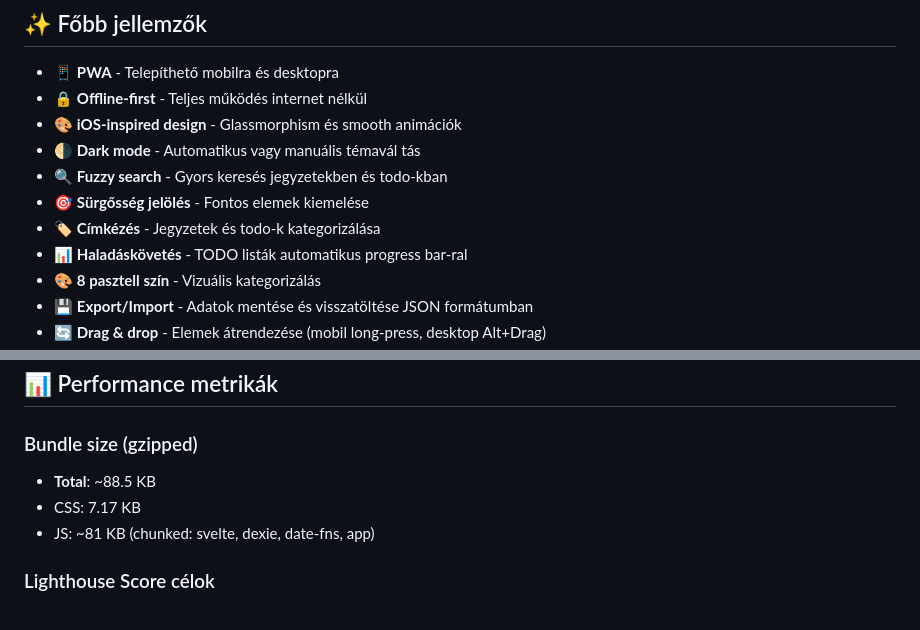
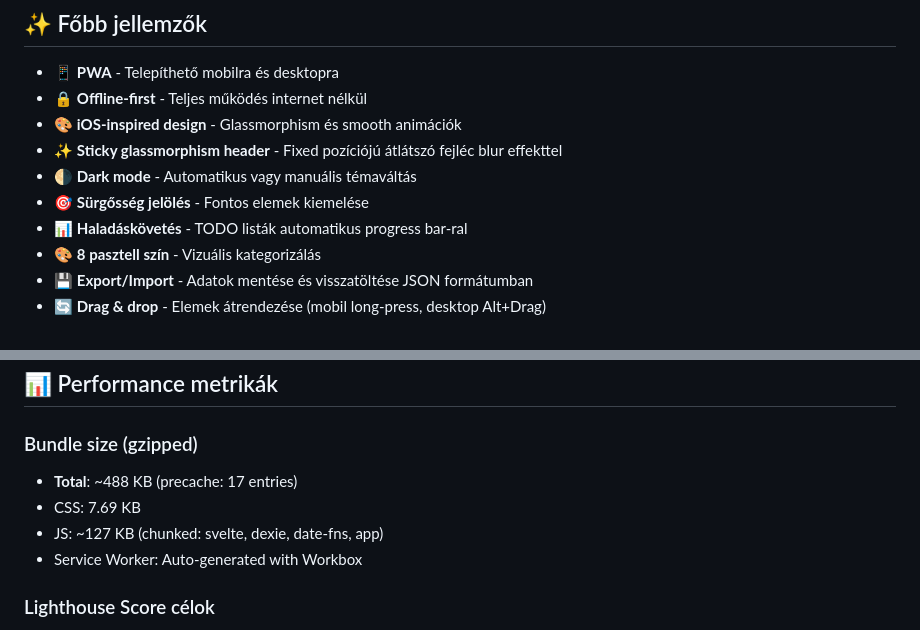
Before and after one commit to tornadolaci/notizz, a Markdown page: README.md, 2 parts joined by grey strips. Rendered like a GitHub page.

Commit message:
docs: README frissítése sticky glassmorphism header funkcióval
- Sticky glassmorphism header hozzáadása a főbb jellemzőkhöz
- Bundle size metrikák frissítése (488 KB total)
- Performance adatok pontosítása
- Fuzzy search és címkézés eltávolítása (nem implementált funkciók)

🤖 Generated with [Claude Code](https://claude.com/claude-code)

Co-Authored-By: Claude <noreply@anthropic.com>

```diff
--- a/README.md
+++ b/README.md
@@ -9,11 +9,9 @@ Modern jegyzet és TODO lista kezelő Progressive Web App (PWA) iOS-inspired des
 - 📱 **PWA** - Telepíthető mobilra és desktopra
 - 🔒 **Offline-first** - Teljes működés internet nélkül
 - 🎨 **iOS-inspired design** - Glassmorphism és smooth animációk
-- 🌗 **Dark mode** - Automatikus vagy manuális témavál
-tás
-- 🔍 **Fuzzy search** - Gyors keresés jegyzetekben és todo-kban
+- ✨ **Sticky glassmorphism header** - Fixed pozíciójú átlátszó fejléc blur effekttel
+- 🌗 **Dark mode** - Automatikus vagy manuális témaváltás
 - 🎯 **Sürgősség jelölés** - Fontos elemek kiemelése
-- 🏷️ **Címkézés** - Jegyzetek és todo-k kategorizálása
 - 📊 **Haladáskövetés** - TODO listák automatikus progress bar-ral
 - 🎨 **8 pasztell szín** - Vizuális kategorizálás
 - 💾 **Export/Import** - Adatok mentése és visszatöltése JSON formátumban
@@ -175,9 +173,10 @@ notizz/
 ## 📊 Performance metrikák
 
 ### Bundle size (gzipped)
-- **Total**: ~88.5 KB
-- CSS: 7.17 KB
-- JS: ~81 KB (chunked: svelte, dexie, date-fns, app)
+- **Total**: ~488 KB (precache: 17 entries)
+- CSS: 7.69 KB
+- JS: ~127 KB (chunked: svelte, dexie, date-fns, app)
+- Service Worker: Auto-generated with Workbox
 
 ### Lighthouse Score célok
 - ⚡ Performance: 95+
```
